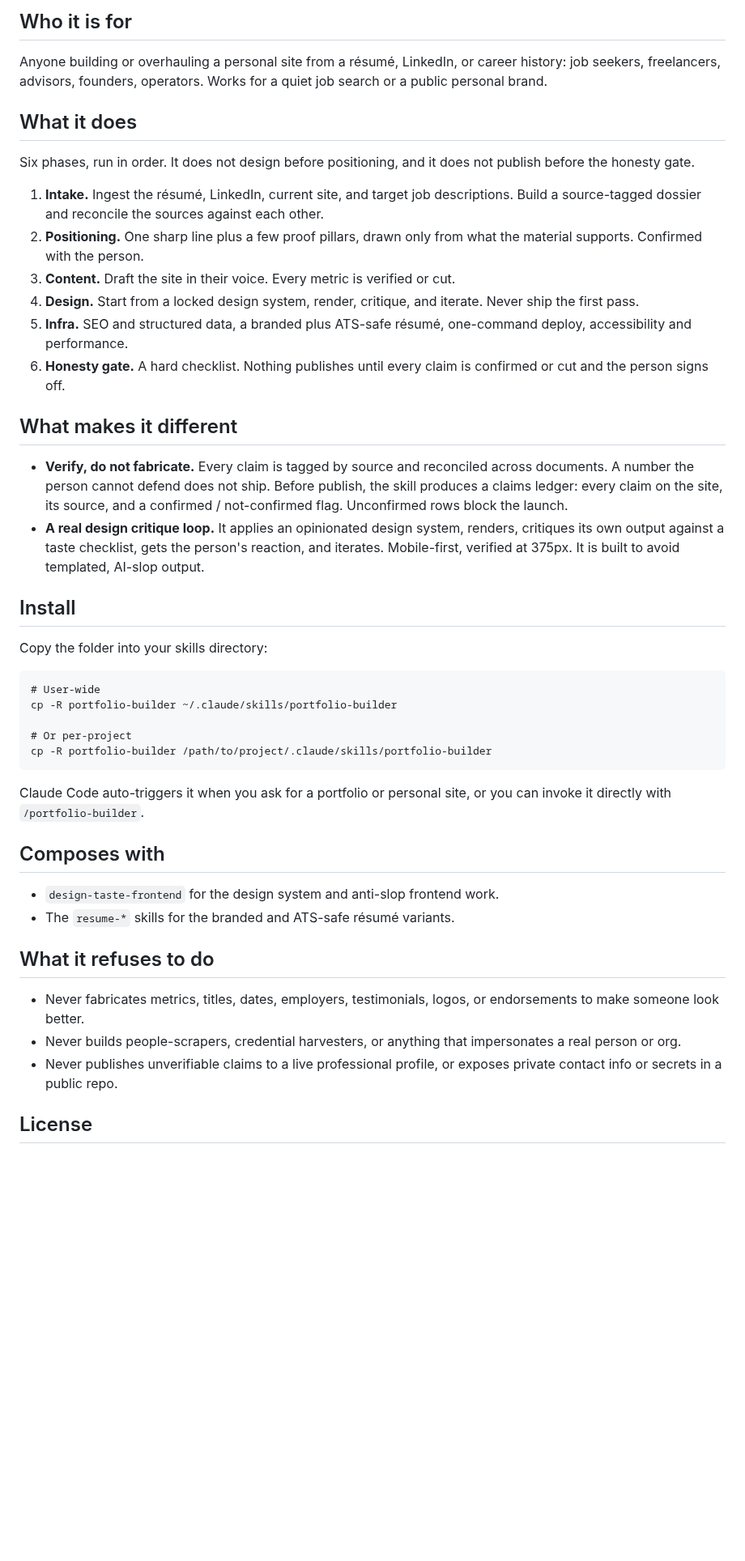
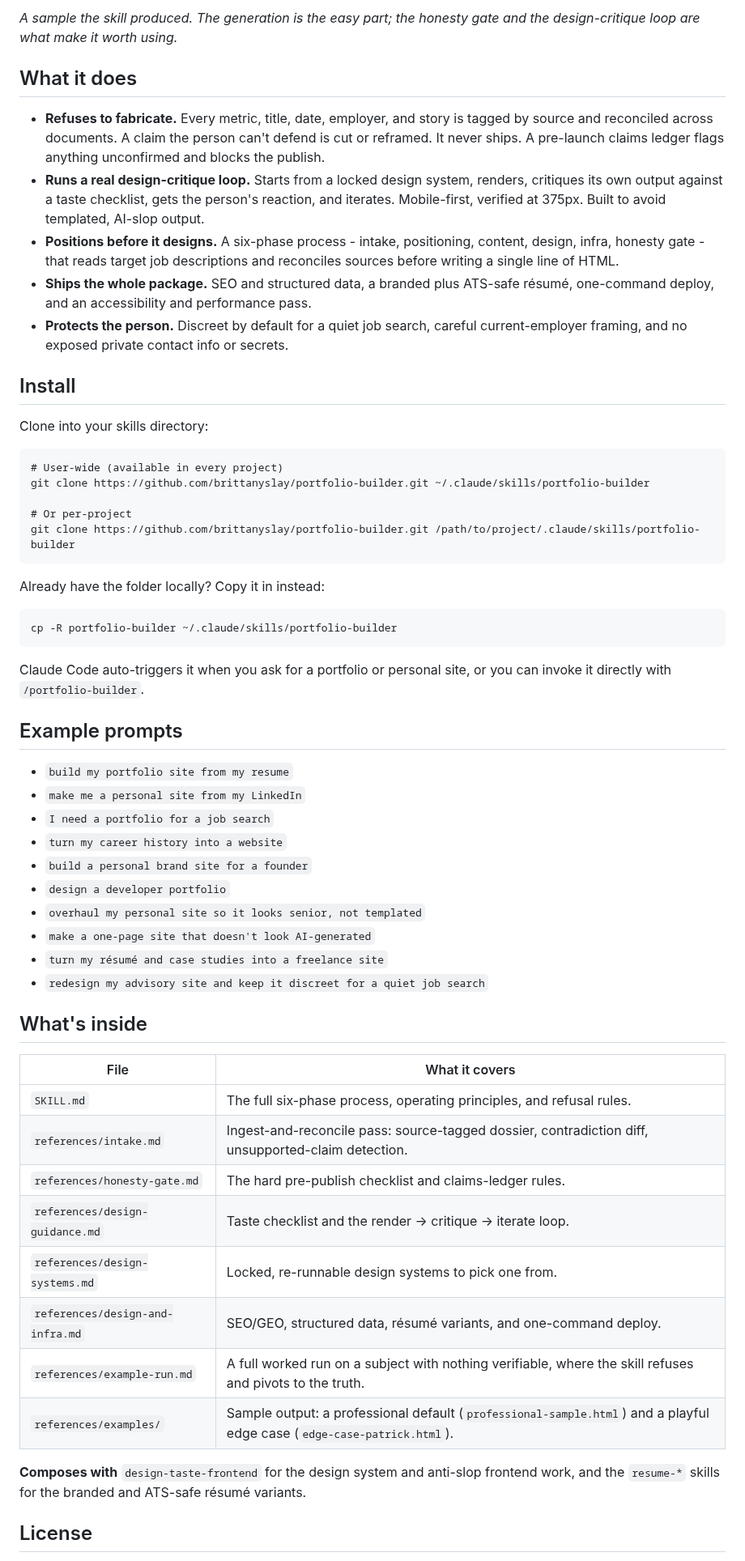
Before and after one commit to brittanyslay/portfolio-builder, a Markdown page: README.md, the part around one of its changes. Shown at 81% size. Rendered like a GitHub page; blank space fills up the shorter version.

````diff
--- a/README.md
+++ b/README.md
@@ -8,48 +8,61 @@ The generation is a commodity. Any model can emit a portfolio page. The hard par
 
-## Who it is for
-
-Anyone building or overhauling a personal site from a résumé, LinkedIn, or career history: job seekers, freelancers, advisors, founders, operators. Works for a quiet job search or a public personal brand.
+*A sample the skill produced. The generation is the easy part; the honesty gate and the design-critique loop are what make it worth using.*
 
 ## What it does
 
-Six phases, run in order. It does not design before positioning, and it does not publish before the honesty gate.
-
-1. **Intake.** Ingest the résumé, LinkedIn, current site, and target job descriptions. Build a source-tagged dossier and reconcile the sources against each other.
-2. **Positioning.** One sharp line plus a few proof pillars, drawn only from what the material supports. Confirmed with the person.
-3. **Content.** Draft the site in their voice. Every metric is verified or cut.
-4. **Design.** Start from a locked design system, render, critique, and iterate. Never ship the first pass.
-5. **Infra.** SEO and structured data, a branded plus ATS-safe résumé, one-command deploy, accessibility and performance.
-6. **Honesty gate.** A hard checklist. Nothing publishes until every claim is confirmed or cut and the person signs off.
-
-## What makes it different
-
-- **Verify, do not fabricate.** Every claim is tagged by source and reconciled across documents. A number the person cannot defend does not ship. Before publish, the skill produces a claims ledger: every claim on the site, its source, and a confirmed / not-confirmed flag. Unconfirmed rows block the launch.
-- **A real design critique loop.** It applies an opinionated design system, renders, critiques its own output against a taste checklist, gets the person's reaction, and iterates. Mobile-first, verified at 375px. It is built to avoid templated, AI-slop output.
+- **Refuses to fabricate.** Every metric, title, date, employer, and story is tagged by source and reconciled across documents. A claim the person can't defend is cut or reframed. It never ships. A pre-launch claims ledger flags anything unconfirmed and blocks the publish.
+- **Runs a real design-critique loop.** Starts from a locked design system, renders, critiques its own output against a taste checklist, gets the person's reaction, and iterates. Mobile-first, verified at 375px. Built to avoid templated, AI-slop output.
+- **Positions before it designs.** A six-phase process - intake, positioning, content, design, infra, honesty gate - that reads target job descriptions and reconciles sources before writing a single line of HTML.
+- **Ships the whole package.** SEO and structured data, a branded plus ATS-safe résumé, one-command deploy, and an accessibility and performance pass.
+- **Protects the person.** Discreet by default for a quiet job search, careful current-employer framing, and no exposed private contact info or secrets.
 
 ## Install
 
-Copy the folder into your skills directory:
+Clone into your skills directory:
 
 ```
-# User-wide
-cp -R portfolio-builder ~/.claude/skills/portfolio-builder
+# User-wide (available in every project)
+git clone https://github.com/brittanyslay/portfolio-builder.git ~/.claude/skills/portfolio-builder
 
 # Or per-project
-cp -R portfolio-builder /path/to/project/.claude/skills/portfolio-builder
+git clone https://github.com/brittanyslay/portfolio-builder.git /path/to/project/.claude/skills/portfolio-builder
+```
+
+Already have the folder locally? Copy it in instead:
+
+```
+cp -R portfolio-builder ~/.claude/skills/portfolio-builder
 ```
 
 Claude Code auto-triggers it when you ask for a portfolio or personal site, or you can invoke it directly with `/portfolio-builder`.
 
-## Composes with
+## Example prompts
 
-- `design-taste-frontend` for the design system and anti-slop frontend work.
-- The `resume-*` skills for the branded and ATS-safe résumé variants.
+- `build my portfolio site from my resume`
+- `make me a personal site from my LinkedIn`
+- `I need a portfolio for a job search`
+- `turn my career history into a website`
+- `build a personal brand site for a founder`
+- `design a developer portfolio`
+- `overhaul my personal site so it looks senior, not templated`
+- `make a one-page site that doesn't look AI-generated`
+- `turn my résumé and case studies into a freelance site`
+- `redesign my advisory site and keep it discreet for a quiet job search`
 
-## What it refuses to do
+## What's inside
 
-- Never fabricates metrics, titles, dates, employers, testimonials, logos, or endorsements to make someone look better.
-- Never builds people-scrapers, credential harvesters, or anything that impersonates a real person or org.
-- Never publishes unverifiable claims to a live professional profile, or exposes private contact info or secrets in a public repo.
+| File | What it covers |
+| --- | --- |
+| `SKILL.md` | The full six-phase process, operating principles, and refusal rules. |
+| `references/intake.md` | Ingest-and-reconcile pass: source-tagged dossier, contradiction diff, unsupported-claim detection. |
+| `references/honesty-gate.md` | The hard pre-publish checklist and claims-ledger rules. |
+| `references/design-guidance.md` | Taste checklist and the render → critique → iterate loop. |
+| `references/design-systems.md` | Locked, re-runnable design systems to pick one from. |
+| `references/design-and-infra.md` | SEO/GEO, structured data, résumé variants, and one-command deploy. |
+| `references/example-run.md` | A full worked run on a subject with nothing verifiable, where the skill refuses and pivots to the truth. |
+| `references/examples/` | Sample output: a professional default (`professional-sample.html`) and a playful edge case (`edge-case-patrick.html`). |
+
+**Composes with** `design-taste-frontend` for the design system and anti-slop frontend work, and the `resume-*` skills for the branded and ATS-safe résumé variants.
 
 ## License
 
````
Also changed, not shown: other parts of README.md (+8 -4 lines), LICENSE.md (added, +141 -0 lines), SKILL.md (+18 -2 lines), docs/portfolio-preview.png (added).
